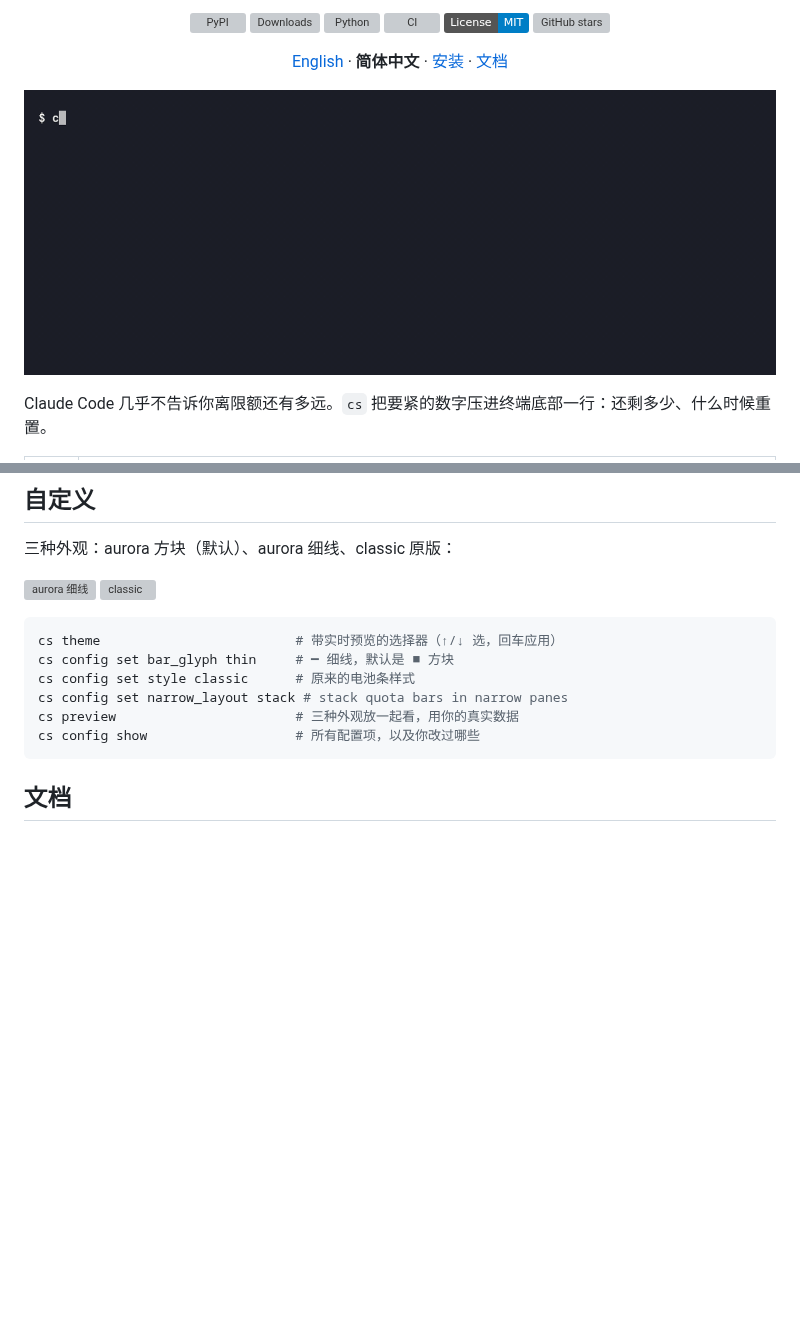
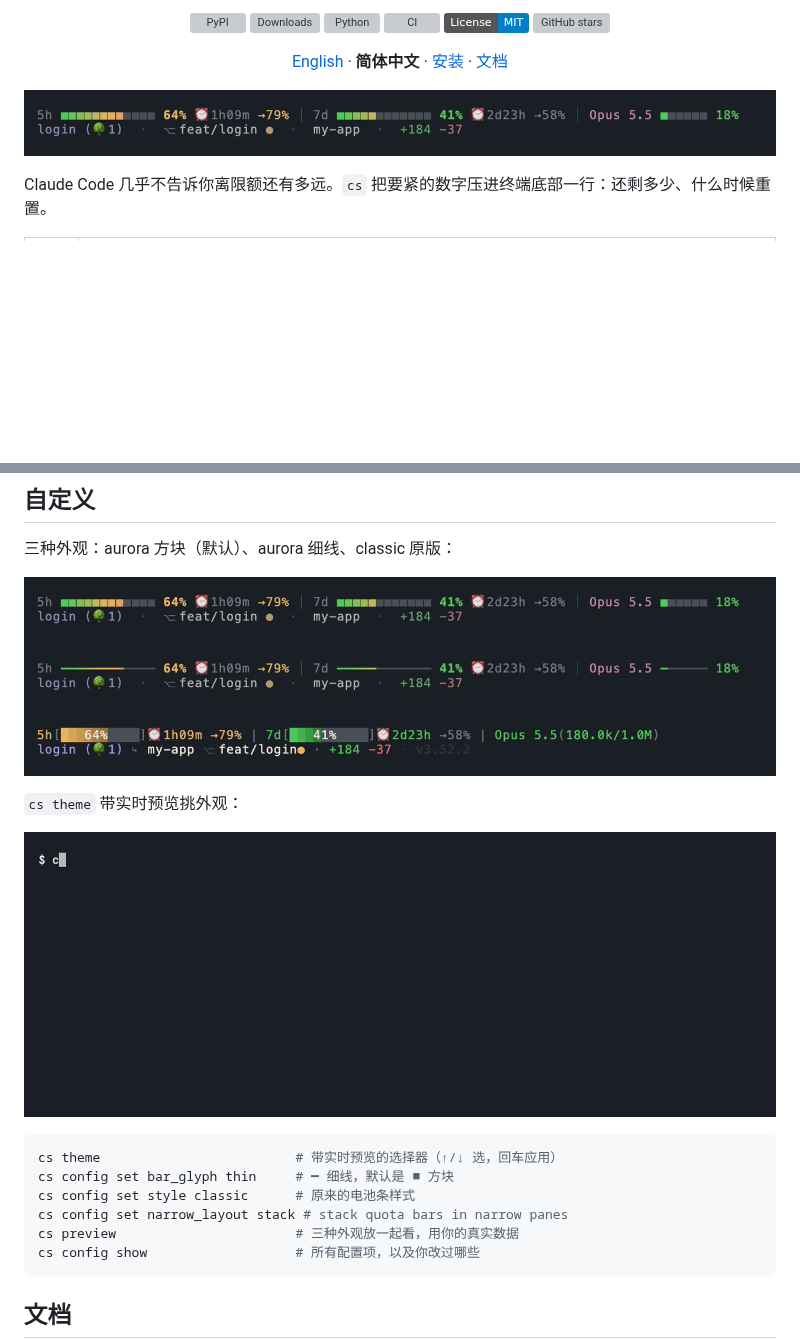
Before and after one commit to leeguooooo/claude-code-usage-bar, a Markdown page: README.zh-CN.md, 2 parts joined by grey strips. GitHub-like rendering; pictures changed too: docs/images/look-aurora.png (added), docs/images/look-classic.png (added), docs/images/look-thin.png (added); badges without logos; blank space fills up the shorter version; grey boxes are pictures that could not be loaded.

````diff
--- a/README.zh-CN.md
+++ b/README.zh-CN.md
@@ -17,7 +17,7 @@
 
 [English](README.md) · **简体中文** · [安装](docs/install.md) · [文档](#文档)
 
-![cs theme：带实时预览挑外观](docs/images/picker.gif)
+![Aurora：默认外观](docs/images/look-aurora.png)
 
 </div>
 
@@ -61,8 +61,13 @@ cs --setup                       # 接好 statusLine 钩子，并装上 skill
 
 三种外观：aurora 方块（默认）、aurora 细线、classic 原版：
 
-![aurora 细线](docs/images/aurora-thin-graphite.svg)
-![classic](docs/images/classic-graphite.svg)
+![aurora 方块（默认）](docs/images/look-aurora.png)
+![aurora 细线](docs/images/look-thin.png)
+![classic](docs/images/look-classic.png)
+
+`cs theme` 带实时预览挑外观：
+
+![cs theme：带实时预览挑外观](docs/images/picker.gif)
 
 ```bash
 cs theme                         # 带实时预览的选择器（↑/↓ 选，回车应用）
````
Also changed, not shown: README.md (+8 -3 lines), docs/styles-and-themes.md (+3 -3 lines).
